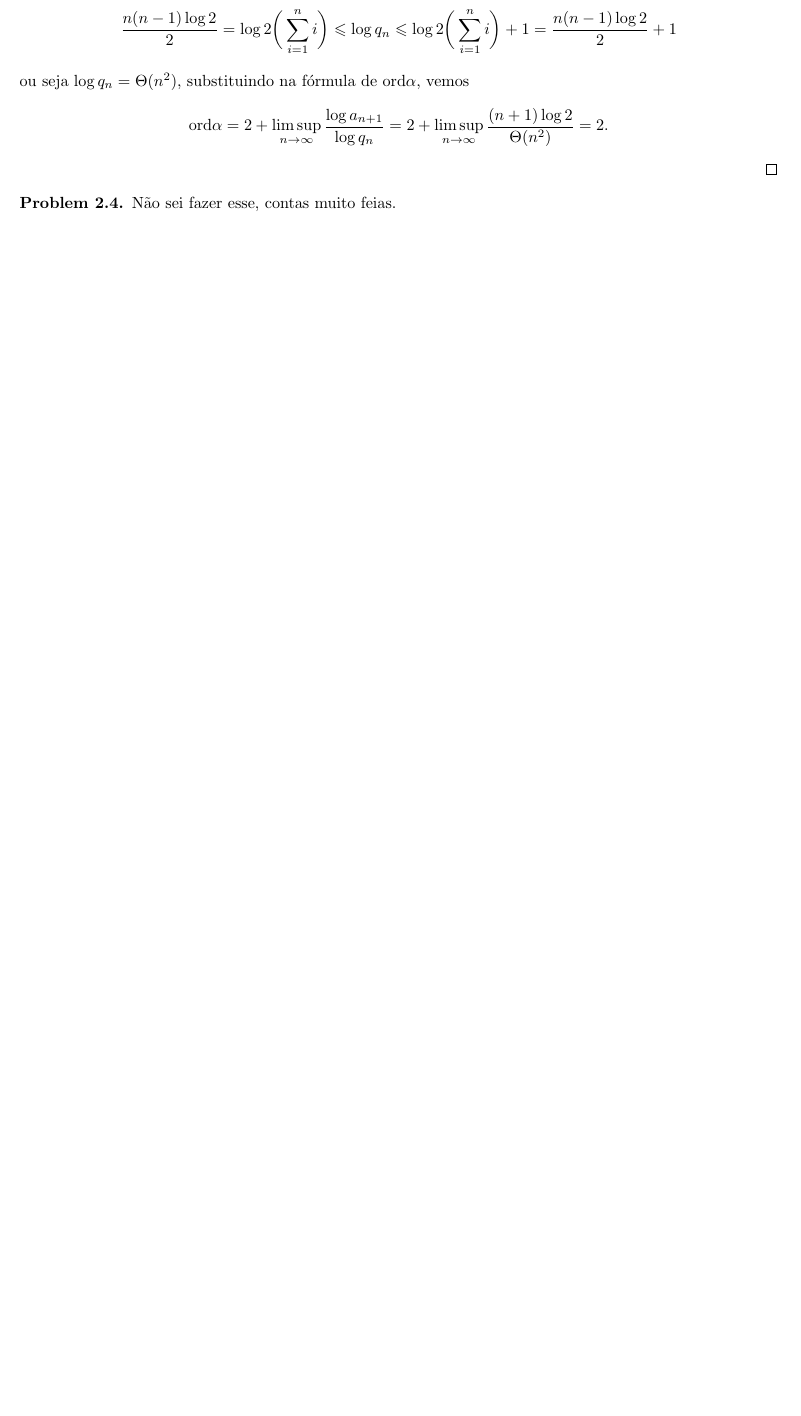
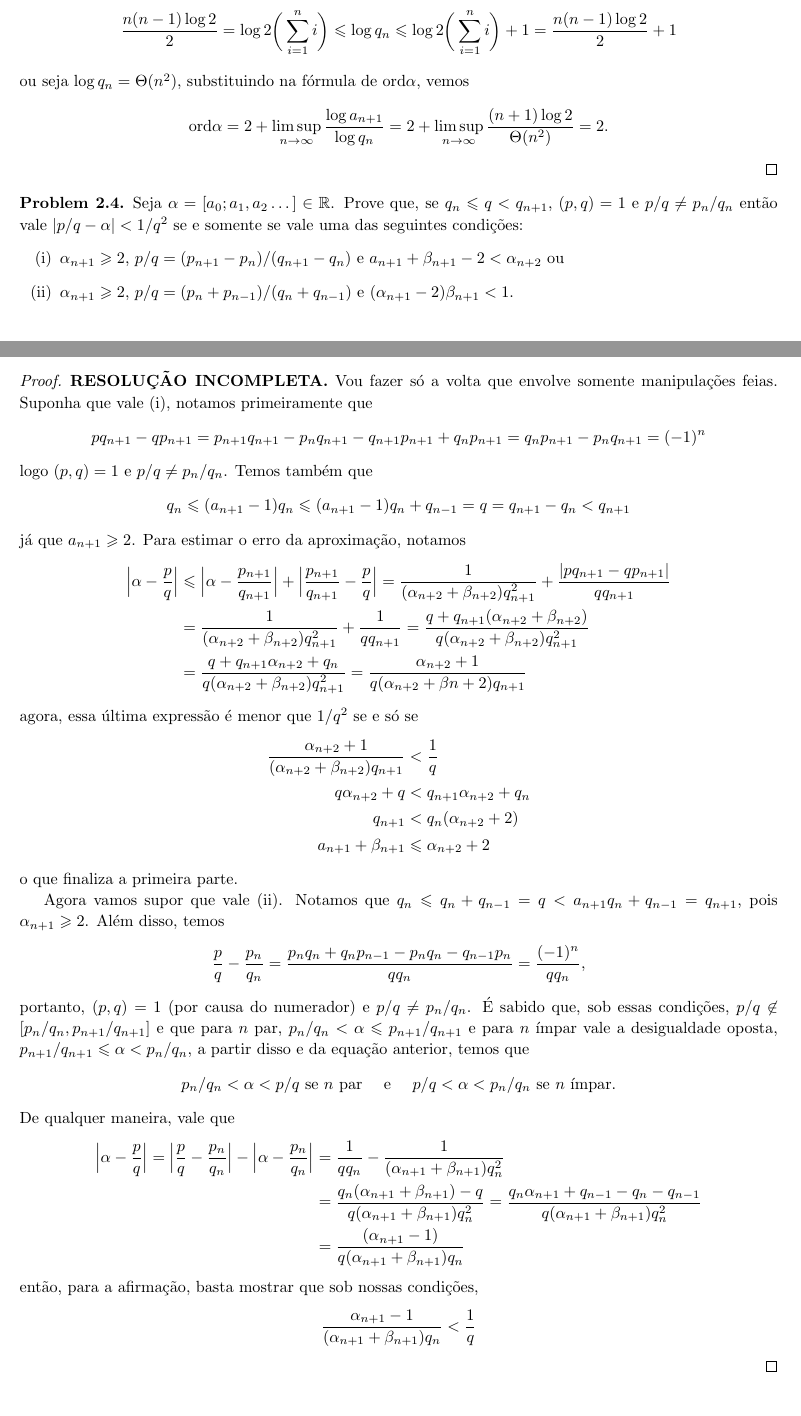
Before and after one commit to hnrq104/tn, a LaTeX document (main.tex, which reads listas/lista2.tex): part of page 15 of 17 before the commit and two parts of pages 15 and 16 of 19 after it, the two joined at a grey line, cut so that both start at the same text, the shorter picture padded with empty space. Compiled offline with pdfLaTeX.

Commit message:
metade 4

```diff
--- a/listas/lista2.tex
+++ b/listas/lista2.tex
@@ -220,9 +220,68 @@ Note que, se $a > 1$, a sequência $(x_k)$ é estritamente crescente já que $x_
 \end{proof}
 
 \begin{problem}
-    Não sei fazer esse, contas muito feias.
+    Seja $\alpha = [a_0; a_1, a_2 \dots] \in \R$. Prove que, se $q_n \leq q < q_{n+1}$, $(p,q) = 1$ e $p/q \neq p_n/q_n$ então vale $|p/q - \alpha| < 1/q^2$
+    se e somente se vale uma das seguintes condições:
+    \begin{enumerate}[label=(\roman*)]
+        \item $\alpha_{n+1} \geq 2$, $p/q = (p_{n+1} - p_n)/(q_{n+1} - q_n)$ e $a_{n+1} + \beta_{n+1} - 2 < \alpha_{n+2}$ ou
+        \item $\alpha_{n+1} \geq 2$, $p/q = (p_{n} + p_{n-1})/(q_{n} + q_{n-1})$ e $(\alpha_{n+1} - 2)\beta_{n+1} < 1$.
+    \end{enumerate}
 \end{problem}
 
+\begin{proof}
+    \textbf{RESOLUÇÃO INCOMPLETA.}
+    Vou fazer só a volta que envolve somente manipulações feias. Suponha que vale (i), notamos primeiramente que
+    \[
+        pq_{n+1} - qp_{n+1} = p_{n+1}q_{n+1} - p_nq_{n+1} - q_{n+1}p_{n+1} + q_{n}p_{n+1} = q_{n}p_{n+1} - p_nq_{n+1} = (-1)^{n}
+    \]
+    logo $(p,q) = 1$ e $p/q \neq p_n/q_n$. Temos também que
+    \[
+        q_n \leq (a_{n+1} - 1)q_n \leq (a_{n+1} - 1)q_n + q_{n-1} = q = q_{n+1} - q_n < q_{n+1}
+    \]
+    já que $a_{n+1} \geq 2$. Para estimar o erro da aproximação, notamos
+    \begin{align*}
+        \Big|\alpha - \frac{p}{q}\Big| &\leq \Big|\alpha - \frac{p_{n+1}}{q_{n+1}}\Big| + \Big|\frac{p_{n+1}}{q_{n+1}} - \frac{p}{q}\Big| =
+        \frac{1}{(\alpha_{n+2} + \beta_{n+2})q_{n+1}^2} + \frac{|pq_{n+1} - qp_{n+1}|}{qq_{n+1}}\\
+        &= \frac{1}{(\alpha_{n+2} + \beta_{n+2})q_{n+1}^2} + \frac{1}{qq_{n+1}} = \frac{q + q_{n+1}(\alpha_{n+2} + \beta_{n+2})}{q(\alpha_{n+2} + \beta_{n+2})q_{n+1}^2}\\
+        &= \frac{q + q_{n+1}\alpha_{n+2} + q_n}{q(\alpha_{n+2} + \beta_{n+2})q_{n+1}^2} = \frac{\alpha_{n+2} + 1}{q(\alpha_{n+2} + \beta{n+2})q_{n+1}}
+    \end{align*}
+    agora, essa última expressão é menor que $1/q^2$ se e só se
+    \begin{align*}
+        \frac{\alpha_{n+2} + 1}{(\alpha_{n+2} + \beta_{n+2})q_{n+1}} &< \frac{1}{q}\\
+        q\alpha_{n+2} + q &< q_{n+1}\alpha_{n+2} + q_{n}\\
+        q_{n+1} &< q_{n}(\alpha_{n+2} + 2)\\
+        a_{n+1} + \beta_{n+1} &\leq \alpha_{n+2} + 2
+    \end{align*}
+    o que finaliza a primeira parte.
+
+    Agora vamos supor que vale (ii). Notamos que $q_n \leq q_n + q_{n-1} = q < a_{n+1}q_n + q_{n-1} = q_{n+1}$, pois $\a_{n+1} \geq 2$. Além disso, temos
+    \[
+        \frac{p}{q} - \frac{p_n}{q_n} = \frac{p_nq_n + q_np_{n-1} - p_nq_n - q_{n-1}p_n}{qq_n} = \frac{(-1)^{n}}{qq_n},
+    \]
+    portanto, $(p,q) = 1$ (por causa do numerador) e $p/q \neq p_n/q_n$. É sabido que, sob essas condições, $p/q \not \in [p_n/q_n, p_{n+1}/q_{n+1}]$
+    e que para $n$ par, $p_n/q_n < \alpha \leq p_{n+1}/q_{n+1}$ e para $n$ ímpar vale a desigualdade oposta,  $p_{n+1}/q_{n+1} \leq \alpha < p_{n}/q_{n}$, a partir disso
+    e da equação anterior, temos que
+    \[
+        p_n/q_n < \alpha < p/q \text{ se $n$ par} \quad \text{ e } \quad p/q < \alpha < p_n/q_n \text{ se $n$ ímpar.}
+    \]
+    De qualquer maneira, vale que
+    \begin{align*}
+        \Big| \alpha - \frac{p}{q} \Big| = \Big| \frac{p}{q} - \frac{p_n}{q_n} \Big| - \Big|\alpha - \frac{p_n}{q_n}\Big| &= \frac{1}{qq_n} - \frac{1}{(\alpha_{n+1} + \beta_{n+1})q_n^2}\\
+        &= \frac{q_n(\alpha_{n+1} + \beta_{n+1}) - q}{q(\alpha_{n+1} + \beta_{n+1})q_n^2} = \frac{q_n\alpha_{n+1} + q_{n-1} - q_{n} - q_{n-1}}{q(\alpha_{n+1} + \beta_{n+1})q_n^2}\\
+        &=  \frac{(\alpha_{n+1} - 1)}{q(\alpha_{n+1} + \beta_{n+1})q_n}
+    \end{align*}
+    então, para a afirmação, basta mostrar que sob nossas condições,
+    \[
+        \frac{\alpha_{n+1} - 1}{(\alpha_{n+1} + \beta_{n+1})q_n} < \frac{1}{q}
+    \]
+    \end{proof}
+    ou equivalentemente
+    \begin{align*}
+        q \alpha_{n+1} - q &< (\alpha_{n+1} + \beta_{n+1})q_n\\
+        q_{n-1}\alpha_{n+1} - q_{n} - q_{n-1} &< q_{n-1}\\
+        (\alpha_{n+1} - 2) &< \frac{q_n}{q_{n-1}} = \frac{1}{\beta_{n+1}}
+    \end{align*}
+    como queríamos mostrar.
 
 \begin{problem}
     Prove que se $a$ e $b$ são inteiros positivos tais que $4ab - 1 \mid (4a^2 - 1)^2$, então
```
Also changed, not shown: main.pdf.
